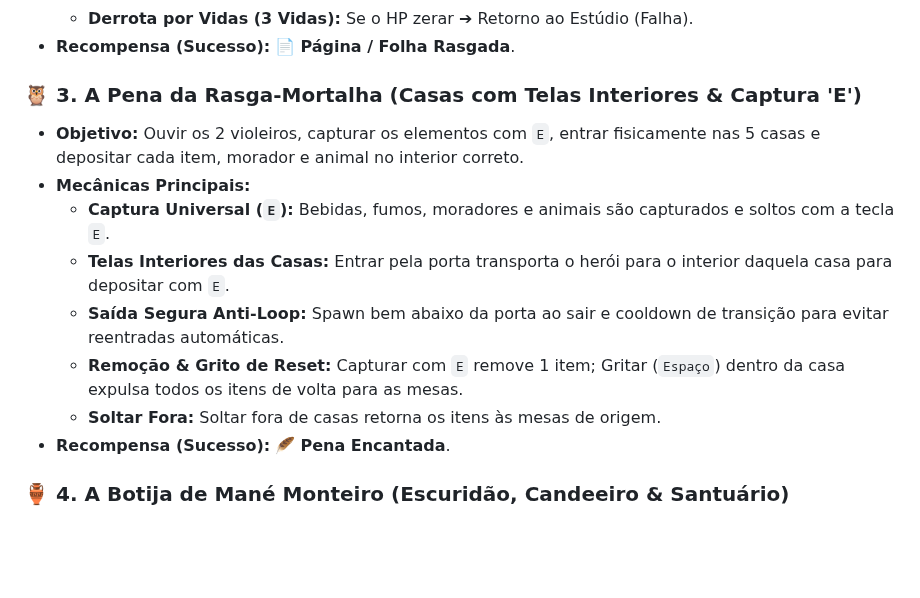
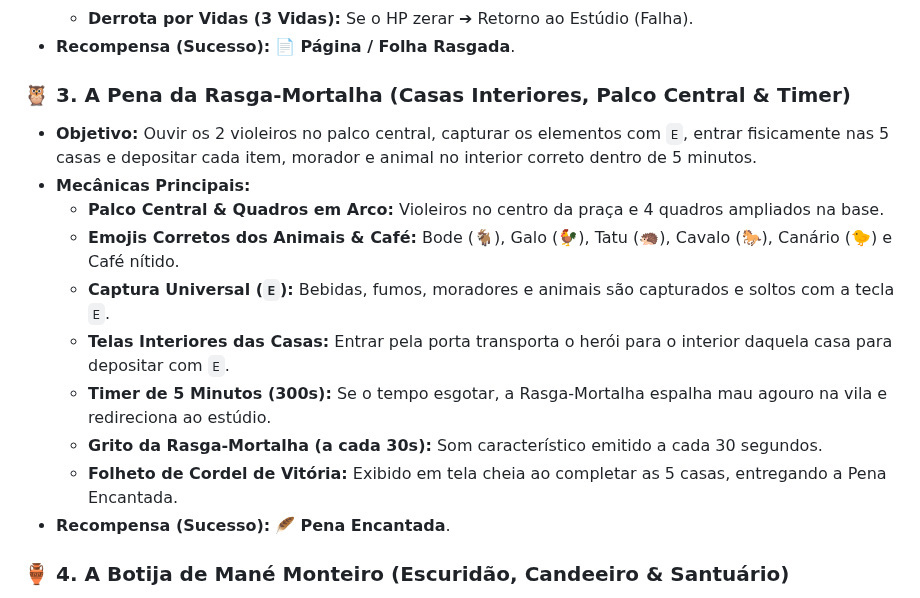
Before and after one commit to Gabriel-Aragao/o-cordel-de-coisinha, a Markdown page: README.md, the part around the change. Rendered like a GitHub page; blank space fills up the shorter version.

Commit message:
[gunpei] - docs: Fase 3 com palco central, emojis e timer 5min

```diff
--- a/README.md
+++ b/README.md
@@ -72,14 +72,16 @@ Para retornar ao mundo real, Coisinha precisa entrar em cada uma das 4 história
   - **Derrota por Vidas (3 Vidas):** Se o HP zerar ➔ Retorno ao Estúdio (Falha).
 * **Recompensa (Sucesso):** 📄 **Página / Folha Rasgada**.
 
-### 🦉 3. A Pena da Rasga-Mortalha (Casas com Telas Interiores & Captura 'E')
-* **Objetivo:** Ouvir os 2 violeiros, capturar os elementos com `E`, entrar fisicamente nas 5 casas e depositar cada item, morador e animal no interior correto.
+### 🦉 3. A Pena da Rasga-Mortalha (Casas Interiores, Palco Central & Timer)
+* **Objetivo:** Ouvir os 2 violeiros no palco central, capturar os elementos com `E`, entrar fisicamente nas 5 casas e depositar cada item, morador e animal no interior correto dentro de 5 minutos.
 * **Mecânicas Principais:**
+  - **Palco Central & Quadros em Arco:** Violeiros no centro da praça e 4 quadros ampliados na base.
+  - **Emojis Corretos dos Animais & Café:** Bode (🐐), Galo (🐓), Tatu (🦔), Cavalo (🐎), Canário (🐤) e Café nítido.
   - **Captura Universal (`E`):** Bebidas, fumos, moradores e animais são capturados e soltos com a tecla `E`.
   - **Telas Interiores das Casas:** Entrar pela porta transporta o herói para o interior daquela casa para depositar com `E`.
-  - **Saída Segura Anti-Loop:** Spawn bem abaixo da porta ao sair e cooldown de transição para evitar reentradas automáticas.
-  - **Remoção & Grito de Reset:** Capturar com `E` remove 1 item; Gritar (`Espaço`) dentro da casa expulsa todos os itens de volta para as mesas.
-  - **Soltar Fora:** Soltar fora de casas retorna os itens às mesas de origem.
+  - **Timer de 5 Minutos (300s):** Se o tempo esgotar, a Rasga-Mortalha espalha mau agouro na vila e redireciona ao estúdio.
+  - **Grito da Rasga-Mortalha (a cada 30s):** Som característico emitido a cada 30 segundos.
+  - **Folheto de Cordel de Vitória:** Exibido em tela cheia ao completar as 5 casas, entregando a Pena Encantada.
 * **Recompensa (Sucesso):** 🪶 **Pena Encantada**.
 
 ### 🏺 4. A Botija de Mané Monteiro (Escuridão, Candeeiro & Santuário)
```
